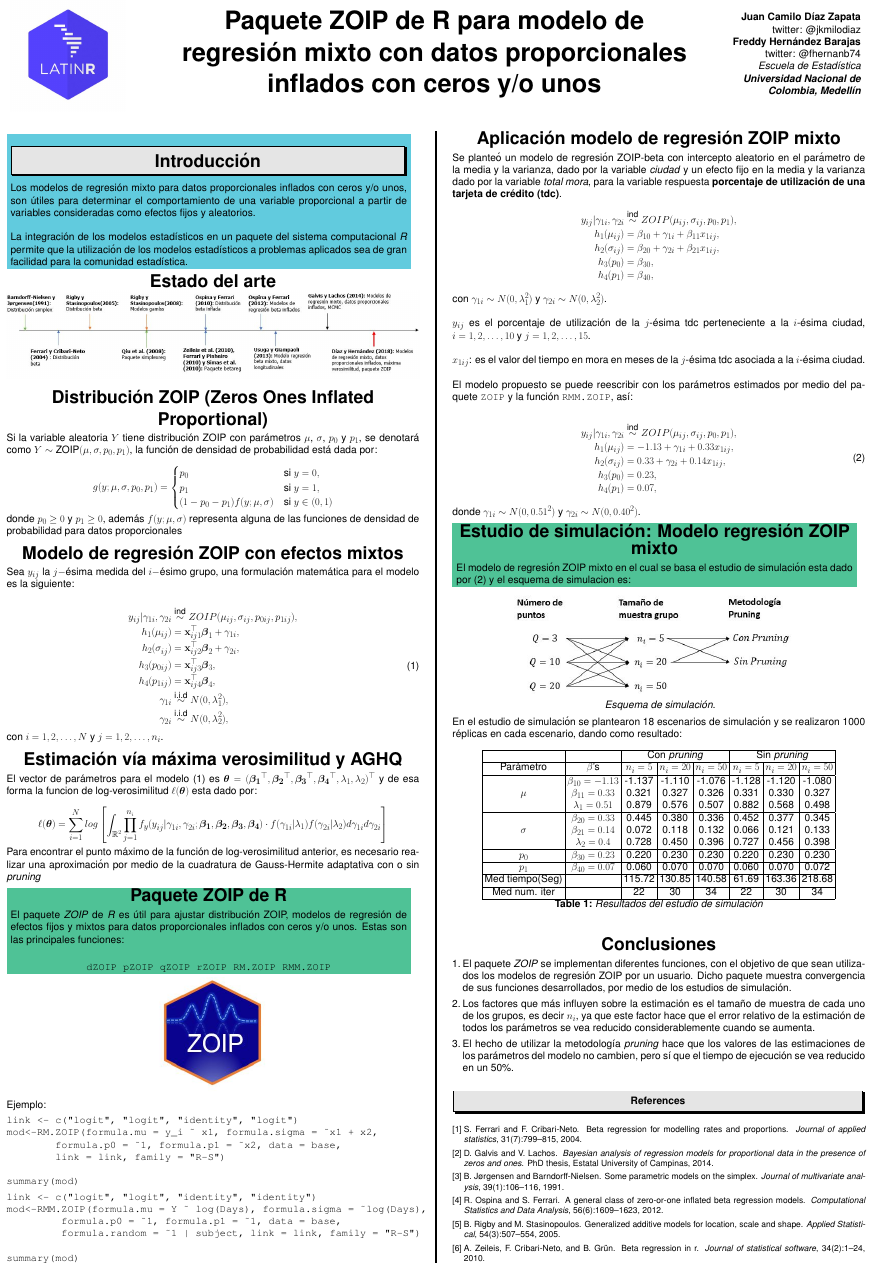
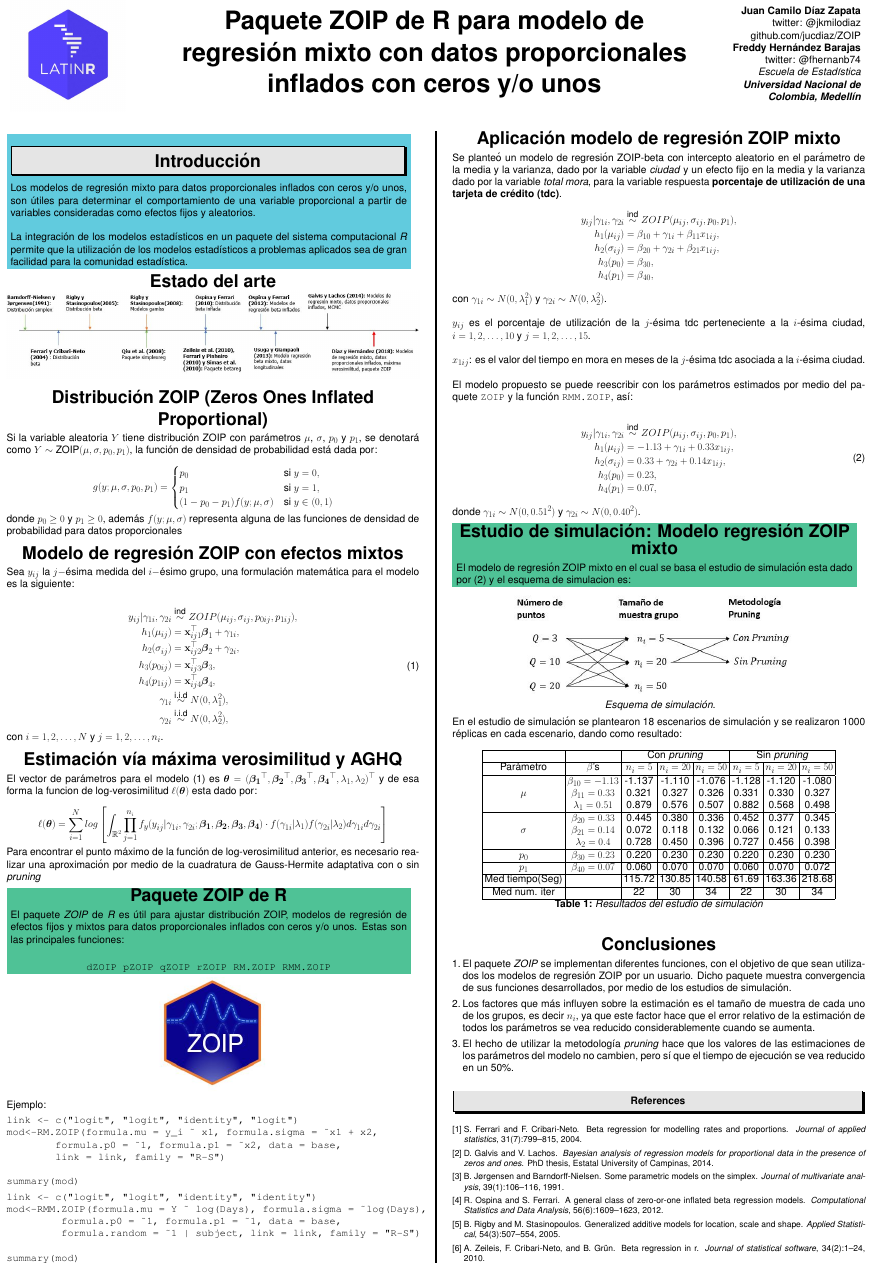
Before and after one commit to jucdiaz/LatinR, a LaTeX poster (POSTER/poster.tex): the whole page. Compiled offline with pdfLaTeX; the source files are stored in an older character set and shown here as Unicode.

Commit message:
Subo informacion Git

```diff
--- a/POSTER/poster.tex
+++ b/POSTER/poster.tex
@@ -73,7 +73,7 @@
   \begin{minipage}{0.16\linewidth}
     \begin{flushright}
      \textbf{ Juan Camilo Díaz Zapata}\\
-			twitter: @jkmilodiaz \\
+			twitter: @jkmilodiaz  github.com/jucdiaz/ZOIP \\
 			\textbf{Freddy Hernández Barajas}\\
 			twitter: @fhernanb74 \\
       \textit{Escuela de Estadística}\\
```
Also changed, not shown: POSTER/poster.pdf, 1 other file.
